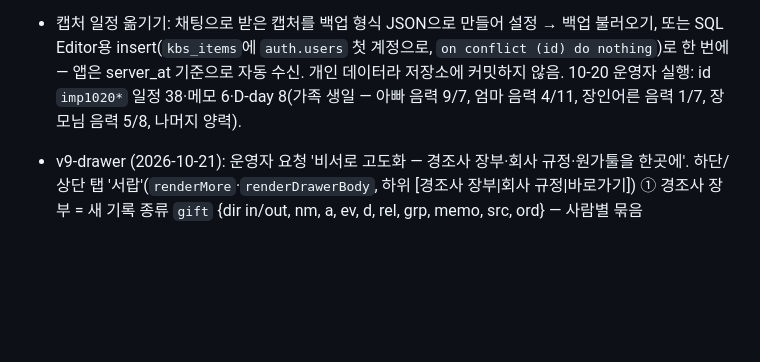
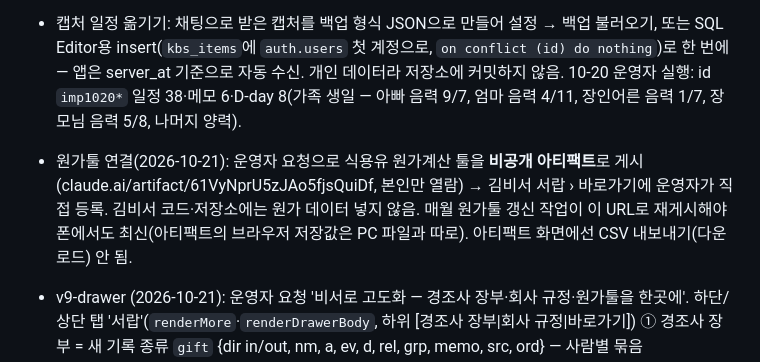
Before and after one commit to cocodss7-cell/kimbiseo, a Markdown page: CLAUDE.md, the part around the change. Rendered like a GitHub page; blank space fills up the shorter version.

Commit message:
CLAUDE.md: 원가툴 비공개 페이지 연결 기록
Co-Authored-By: Claude Opus 5.5 <noreply@anthropic.com>
Claude-Session: https://claude.ai/code/session_01VSB1Sq2QHjSLLQsVqPho4y

```diff
--- a/CLAUDE.md
+++ b/CLAUDE.md
@@ -44,6 +44,7 @@
 - v3-sync-ai (2026-10-20): 서버 연결. ① 본인 로그인(Supabase Auth 이메일·비번, 대시보드에서 만든 계정만 — 가입 차단) ② PC↔폰 동기화 `syncNow`(올리기: `DB.dirty` upsert → 내리기: `server_at` > `DB.lastPull`−5초, 1,000건씩), 병합 = `updated`(ms) 큰 쪽(`mergeRemote`), 삭제 = 지움 표시(`deleted`) 동기화, 첫 로그인 시 이 기기 기록 전부 올림(`DB.syncUser`). 수정 1.2초 뒤·화면 복귀·온라인 복귀·1분마다 동기화. 머리글 상태 표시(`#syncState`) ③ Claude 해석 `onAsk` → Edge Function `kbs-ai`(action parse, Haiku 5.5, structured outputs) → `fromAi` 검증 → 실패·7초 초과면 규칙 해석. D-day 등록도 말로 가능 ④ 찾기 Enter/음성 = Claude 비슷한 뜻 찾기(`runAiSearch`, action search — 최근 600건 요약 줄 전송) + 글자 일치 결과. supabase-js는 시작 후 비동기 로드(`sbLoad`) — 못 받아도 이 기기 모드로 동작.
 - v4-lunar (2026-10-20): 음력. korean-lunar-calendar 0.4.0(MIT, 한국천문연구원 기준, 1000~2050년)을 index.html 안에 포함(인터넷 없이 계산) — `solarToLunar`·`lunarToSolar`(30일 없는 달은 29일)·`lunarLabel`. D-day '매년 양력'/'매년 음력'(`kind:'yearly'` + `lunar`, 음력은 `date`에 음력 날짜 그대로, `noYear` = 연도 모름) → `yearlyNext`가 해마다 그해 양력 날짜를 새로 계산(운영자 요청: 기념일은 양력·음력 맞춰 매년 갱신), 카드에 양력 날짜·음력 같이 표시. 달력 PC 칸에 음력 날짜, 선택한 날 패널에 '음력 M월 D일'. 규칙 해석: '생일·생신·기념일' + 날짜 → 매년 기념일('음력'이면 음력, 연도 없으면 noYear), '사귄·태어난' + 연도 → 그날부터, '음력 9월 15일 제사' → 그해 양력 일정. kbs-ai 스키마에 lunar·no_year 추가(재배포 시 반영).
 - 캡처 일정 옮기기: 채팅으로 받은 캡처를 백업 형식 JSON으로 만들어 설정 → 백업 불러오기, 또는 SQL Editor용 insert(`kbs_items`에 `auth.users` 첫 계정으로, `on conflict (id) do nothing`)로 한 번에 — 앱은 server_at 기준으로 자동 수신. 개인 데이터라 저장소에 커밋하지 않음. 10-20 운영자 실행: id `imp1020*` 일정 38·메모 6·D-day 8(가족 생일 — 아빠 음력 9/7, 엄마 음력 4/11, 장인어른 음력 1/7, 장모님 음력 5/8, 나머지 양력).
+- 원가툴 연결(2026-10-21): 운영자 요청으로 식용유 원가계산 툴을 **비공개 아티팩트**로 게시(claude.ai/artifact/61VyNprU5zJAo5fjsQuiDf, 본인만 열람) → 김비서 서랍 › 바로가기에 운영자가 직접 등록. 김비서 코드·저장소에는 원가 데이터 넣지 않음. 매월 원가툴 갱신 작업이 이 URL로 재게시해야 폰에서도 최신(아티팩트의 브라우저 저장값은 PC 파일과 따로). 아티팩트 화면에선 CSV 내보내기(다운로드) 안 됨.
 - v9-drawer (2026-10-21): 운영자 요청 '비서로 고도화 — 경조사 장부·회사 규정·원가툴을 한곳에'. 하단/상단 탭 '서랍'(`renderMore`·`renderDrawerBody`, 하위 [경조사 장부|회사 규정|바로가기]) ① 경조사 장부 = 새 기록 종류 `gift` {dir in/out, nm, a, ev, d, rel, grp, memo, src, ord} — 사람별 묶음(`giftPeople`, 이름 공백 무시), 받은/낸 합계, 검색(입력칸 유지), 정렬, `editGift`. 말로: "홍길동 장례식 10만원 냈어"·"김철수 결혼식 20만원 받았어" → gift(규칙 해석), "김철수 얼마 받았지?" → 찾기 + `giftSummary` 읽어 주기. 기존 경조사 장부 아티팩트(claude.ai/artifact/4vchcmzRmBov3tF8peN3E4, BASE 367 + db entries 1·overrides 1 = 368건)에서 옮김 — 운영자: 앞으로 김비서에서만 기록(아티팩트는 보관) ② 회사 규정 = `ref` {cat 경조사/휴가/복지/절차, title, body, keys(구어 동의어), ord, src} 24건(하이브 휴가·경조 규정 정리본 기준, 공유용 아티팩트 9FXZGdbaSxPdpvvbdLQhzr는 직원용으로 따로 유지) + 연차 계산기(`calcLeave`) ③ 바로가기 = `link` {title, url}(`editLink`) — 식용유 원가툴은 영업비밀이라 통합하지 않고 연결만(운영자 결정) ④ 일정 '매월 반복'(`repeat:'monthly'`, `monthlyHits` — 그달에 그날 없으면 말일, 말로 "매달 15일 …") — kbs-brief에도 같은 규칙(재배포 시 반영). 찾기·Claude 찾기가 gift·ref·link도 검색(`itemText`). DB: `05_kbs_types.sql`(type 체크에 gift·ref·link). 데이터(장부·규정)는 개인·사내 자료라 저장소에 넣지 않고 SQL로만 전달.
 - v8-pc-mini (2026-10-21): PC 작은 창 모드 — 마우스 기기(`(pointer: fine)`)에서 창 폭 560px 미만이면 자동(`applyMini`·`renderMini`, body.mini): 하단 탭·상단 탭 숨김, 오늘(음력 포함)·앞으로 7일 중 일정 있는 날·다가오는 기념일(7~30일)·날짜 없는 진행 중 메모 5개를 목록으로, 누르면 편집 창, 입력칸은 그대로. 머리글 [달력/목록] 버튼(`toggleMini`, 그 창에서만)으로 전환. 폰(터치)은 해당 없음. PC 설치: Chrome/Edge 주소창 설치 → 창을 좁게.
 - v7.3-wispr-direct (2026-10-21): Wispr 모드 + '앱을 열면 바로 말하기'에서 큰 마이크 화면(눌러야 키보드) → Wispr 버튼으로 두 번 눌러야 했음 → 큰 마이크 화면 없이 바로 입력칸 선택(`focusAskForWispr`). 입력칸이 잡히면 Wispr 떠 있는 버튼이 바로 떠 한 번에 말할 수 있는지는 실기기 확인 필요(폰은 터치 없이 키보드를 안 띄움).
```
